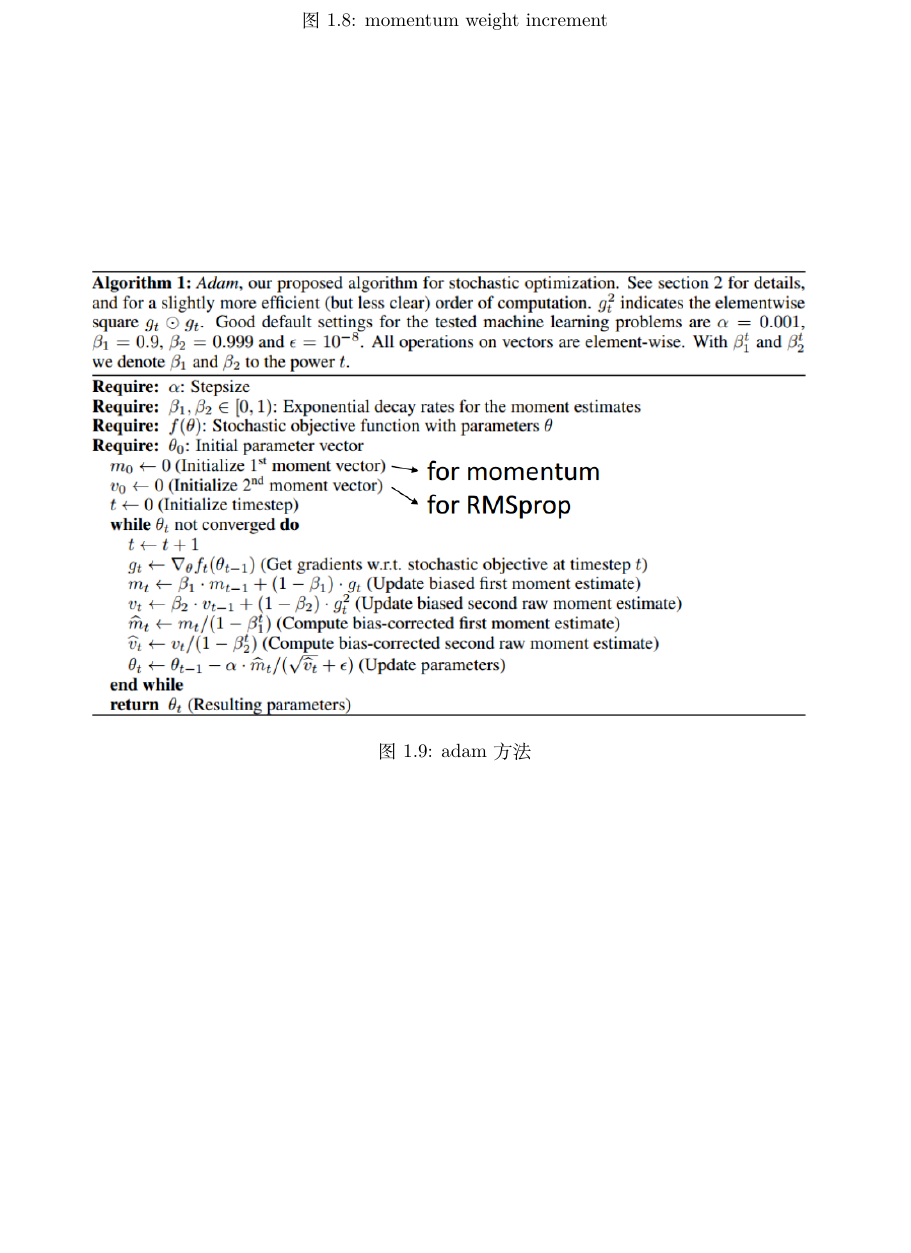
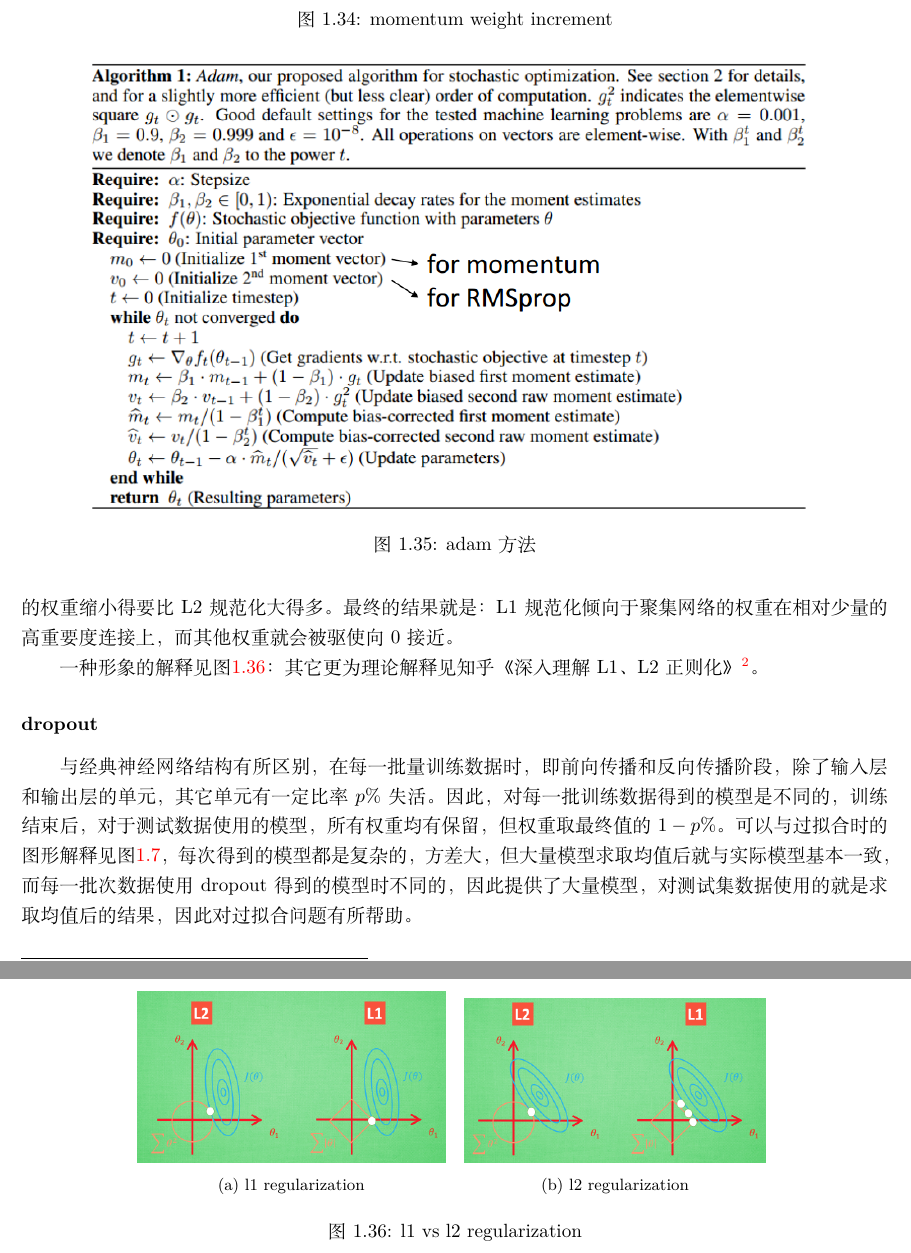
Before and after one commit to hanojiang/hongyi_ml_texnote, a LaTeX book (main.tex, which reads ch1/section8.tex): part of page 10 of 10 before the commit and two parts of pages 33 and 34 of 34 after it, the two joined at a grey line, cut so that both start at the same text, the shorter picture padded with empty space. Compiled offline with XeLaTeX.

Commit message:
section8 dropout finished

```diff
--- a/ch1/section8.tex
+++ b/ch1/section8.tex
@@ -140 +169,18 @@ Adam:将adagrad与RMSprop结合，具体如图\ref{fig:adam}。
+化的权重缩小得要比 L2 规范化大得多。最终的结果就是： L1 规范化倾向于聚集网络的权重在
+相对少量的高重要度连接上，而其他权重就会被驱使向 0 接近。
+
+一种形象的解释见图\ref{fig:regularization}：
+\begin{figure}[htb]
+	\centering
+
+	{\subcaptionbox{l1 regularization}{%
+			\includegraphics[scale=0.4]{pic/regularization1}}\quad
+		\subcaptionbox{l2 regularization}{%
+			\includegraphics[scale=0.4]{pic/regularization2}}
+	}
+	\caption{l1 vs l2 regularization}
+	\label{fig:regularization}
+\end{figure}
+其它更为理论解释见知乎《深入理解L1、L2正则化》\footnote{\url{https://zhuanlan.zhihu.com/p/29360425}}。
 \subsubsection{dropout}
+与经典神经网络结构有所区别，在每一批量训练数据时，即前向传播和反向传播阶段，除了输入层和输出层的单元，其它单元有一定比率$p\%$失活。因此，对每一批训练数据得到的模型是不同的，训练结束后，对于测试数据使用的模型，所有权重均有保留，但权重取最终值的$1-p\%$。可以与过拟合时的图形解释见图\ref{fig:bias_and_variance}，每次得到的模型都是复杂的，方差大，但大量模型求取均值后就与实际模型基本一致，而每一批次数据使用dropout 得到的模型时不同的，因此提供了大量模型，对测试集数据使用的就是求取均值后的结果，因此对过拟合问题有所帮助。
```
Also changed, not shown: ch1/chapter1.tex (+7 -7 lines), ch1/section1.tex (+2 -2 lines), pic/regularization1.png (added), pic/regularization2.png (added), ch1/section8.tex (29 more changed lines).
